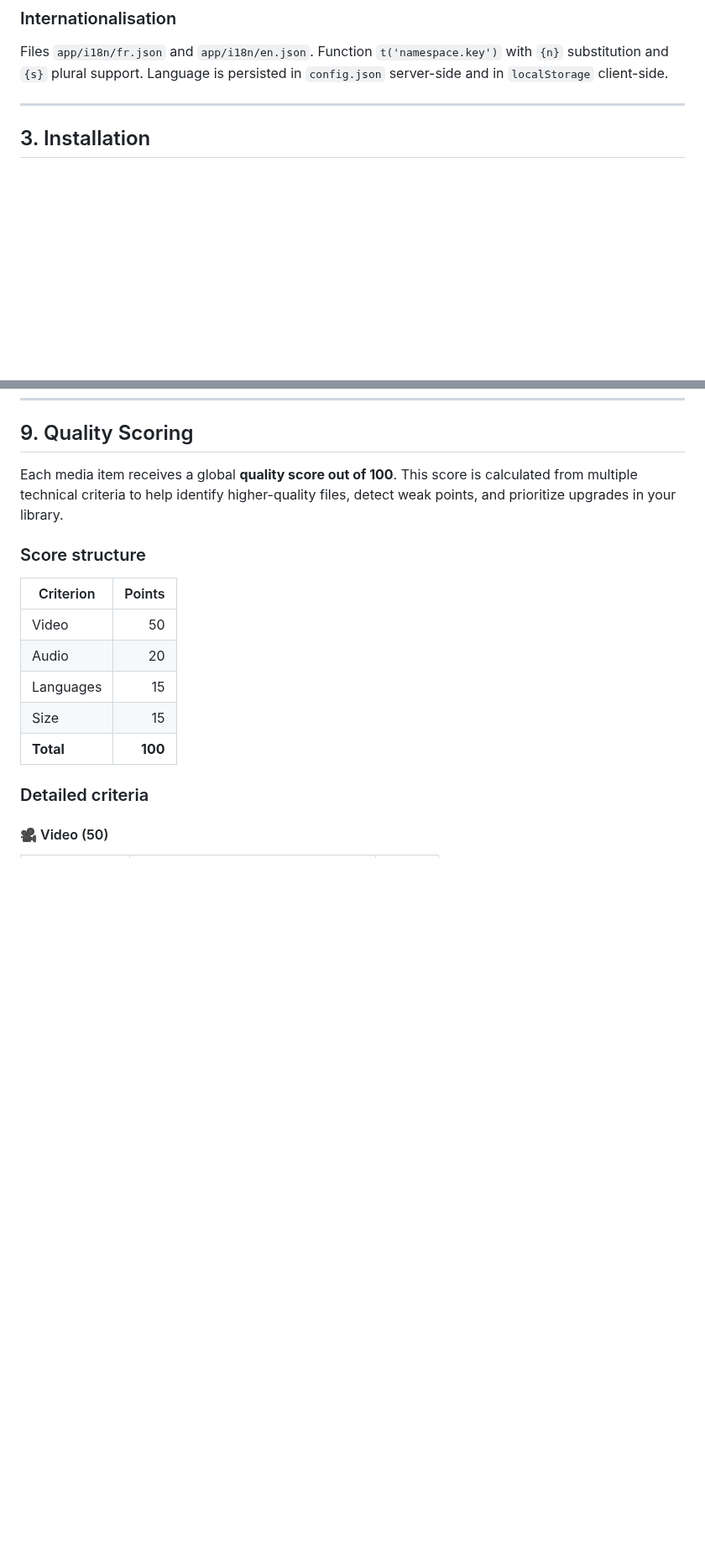
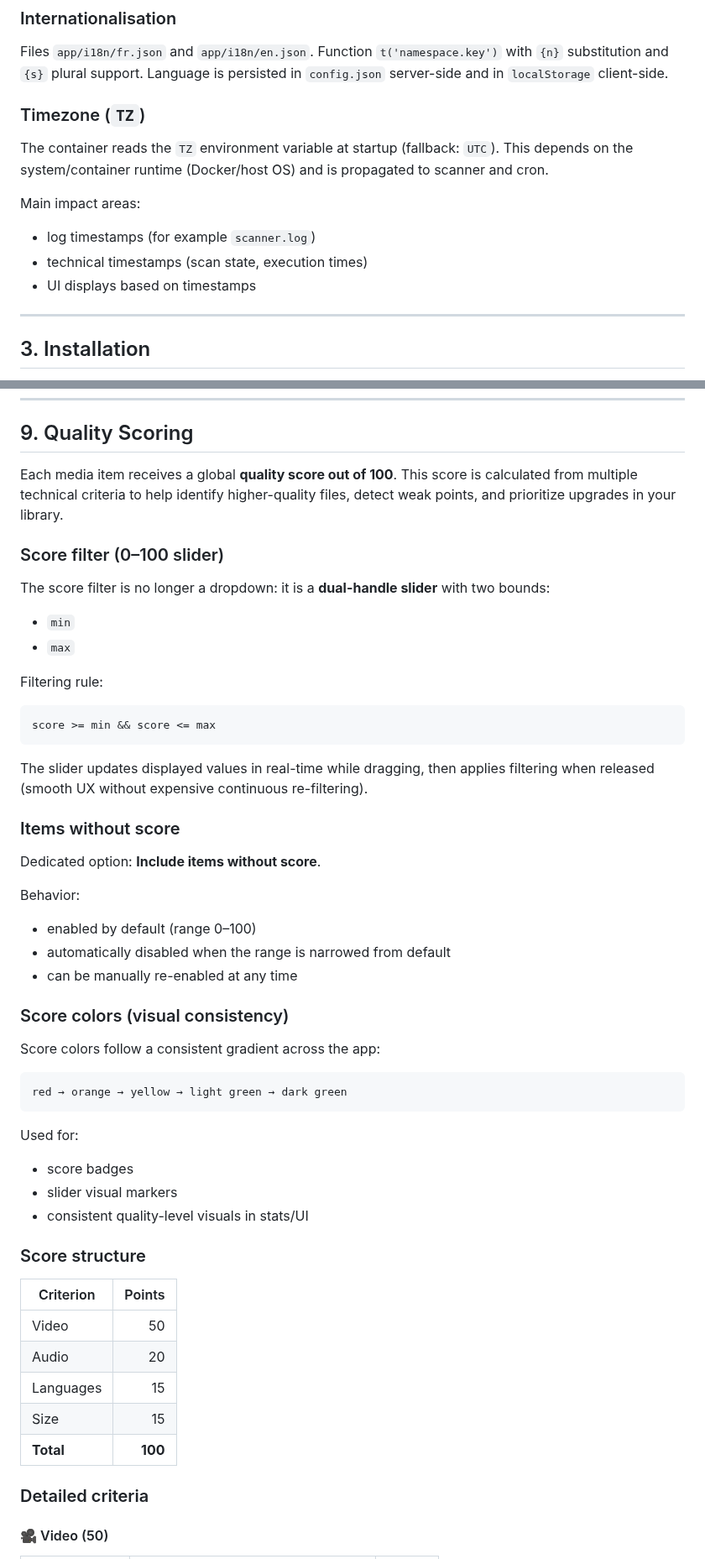
Before and after one commit to MyMediaLibrary/MyMediaLibrary, a Markdown page: docs/en.md, 2 parts joined by grey strips. Shown at 84% size. Rendered like a GitHub page; blank space fills up the shorter version.

````diff
--- a/docs/en.md
+++ b/docs/en.md
@@ -41,6 +41,15 @@
 
 Files `app/i18n/fr.json` and `app/i18n/en.json`. Function `t('namespace.key')` with `{n}` substitution and `{s}` plural support. Language is persisted in `config.json` server-side and in `localStorage` client-side.
 
+### Timezone (`TZ`)
+
+The container reads the `TZ` environment variable at startup (fallback: `UTC`). This depends on the system/container runtime (Docker/host OS) and is propagated to scanner and cron.
+
+Main impact areas:
+- log timestamps (for example `scanner.log`)
+- technical timestamps (scan state, execution times)
+- UI displays based on timestamps
+
 ---
 
 ## 3. Installation
@@ -229,6 +243,42 @@ Each provider can be hidden in settings (Jellyseerr tab → "Provider visibility
 ## 9. Quality Scoring
 
 Each media item receives a global **quality score out of 100**. This score is calculated from multiple technical criteria to help identify higher-quality files, detect weak points, and prioritize upgrades in your library.
+
+### Score filter (0–100 slider)
+
+The score filter is no longer a dropdown: it is a **dual-handle slider** with two bounds:
+- `min`
+- `max`
+
+Filtering rule:
+
+```text
+score >= min && score <= max
+```
+
+The slider updates displayed values in real-time while dragging, then applies filtering when released (smooth UX without expensive continuous re-filtering).
+
+### Items without score
+
+Dedicated option: **Include items without score**.
+
+Behavior:
+- enabled by default (range 0–100)
+- automatically disabled when the range is narrowed from default
+- can be manually re-enabled at any time
+
+### Score colors (visual consistency)
+
+Score colors follow a consistent gradient across the app:
+
+```text
+red → orange → yellow → light green → dark green
+```
+
+Used for:
+- score badges
+- slider visual markers
+- consistent quality-level visuals in stats/UI
 
 ### Score structure
 
````
Also changed, not shown: other parts of docs/en.md (+41 -25 lines), README.md (+6 -4 lines), docs/fr.md (+86 -21 lines).
